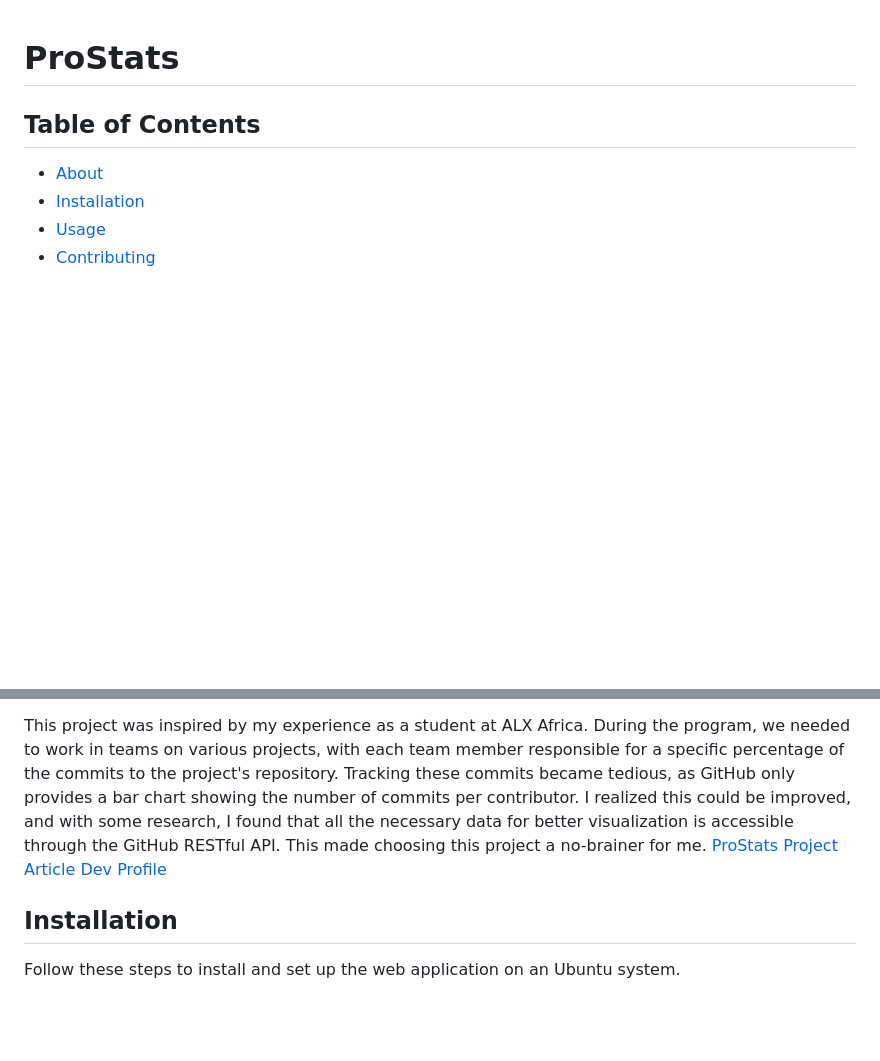
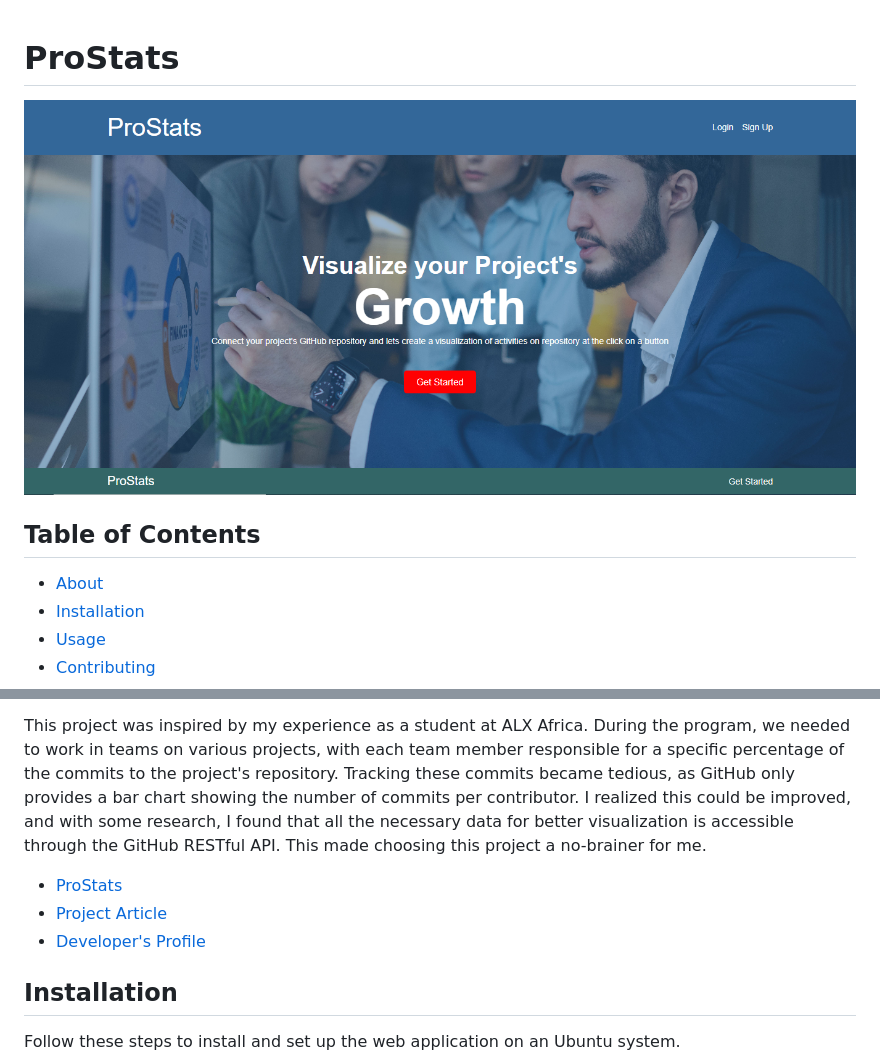
Before and after one commit to StarCodes2/ProStats, a Markdown page: README.md, 2 parts joined by grey strips. GitHub-like rendering; pictures changed too: image.png (added); blank space fills up the shorter version.

Commit message:
DOC: Update readme file to include a screenshot of the project's landing page

```diff
--- a/README.md
+++ b/README.md
@@ -1,4 +1,5 @@
 # ProStats
+![Project landing page](https://github.com/StarCodes2/ProStats/blob/main/image.png)
 
 ## Table of Contents
 
@@ -13,9 +14,9 @@
 ProStats is a web application designed to help Project Managers, Contributors/Collaborators, and Open Source Maintainers create visualizations of activities on their project's GitHub repository. As a full-stack developer working on this project, my goal was to create an application that's easy to use and accessible on both mobile and web platforms.
 
 This project was inspired by my experience as a student at ALX Africa. During the program, we needed to work in teams on various projects, with each team member responsible for a specific percentage of the commits to the project's repository. Tracking these commits became tedious, as GitHub only provides a bar chart showing the number of commits per contributor. I realized this could be improved, and with some research, I found that all the necessary data for better visualization is accessible through the GitHub RESTful API. This made choosing this project a no-brainer for me.
-[ProStats](https://prostats.pythonanywhere.com/)
-[Project Article](https://medium.com/@anu.ezekiel02/welcome-to-prostats-87f58bcd84ce)
-[Dev Profile](https://www.linkedin.com/in/ezekiel-ogunewu)
+- [ProStats](https://prostats.pythonanywhere.com/)
+- [Project Article](https://medium.com/@anu.ezekiel02/welcome-to-prostats-87f58bcd84ce)
+- [Developer's Profile](https://www.linkedin.com/in/ezekiel-ogunewu)
 
 ## Installation
 
```
